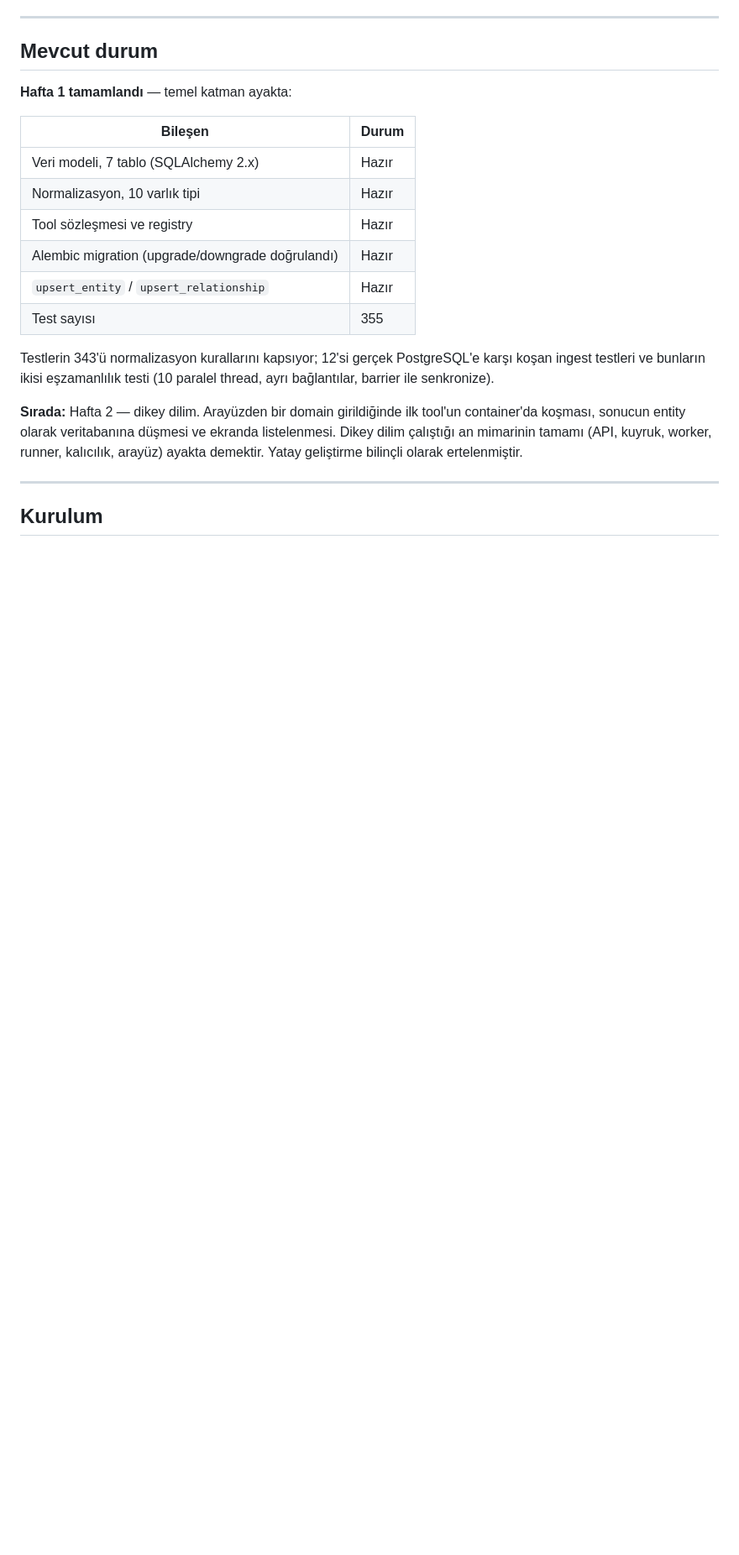
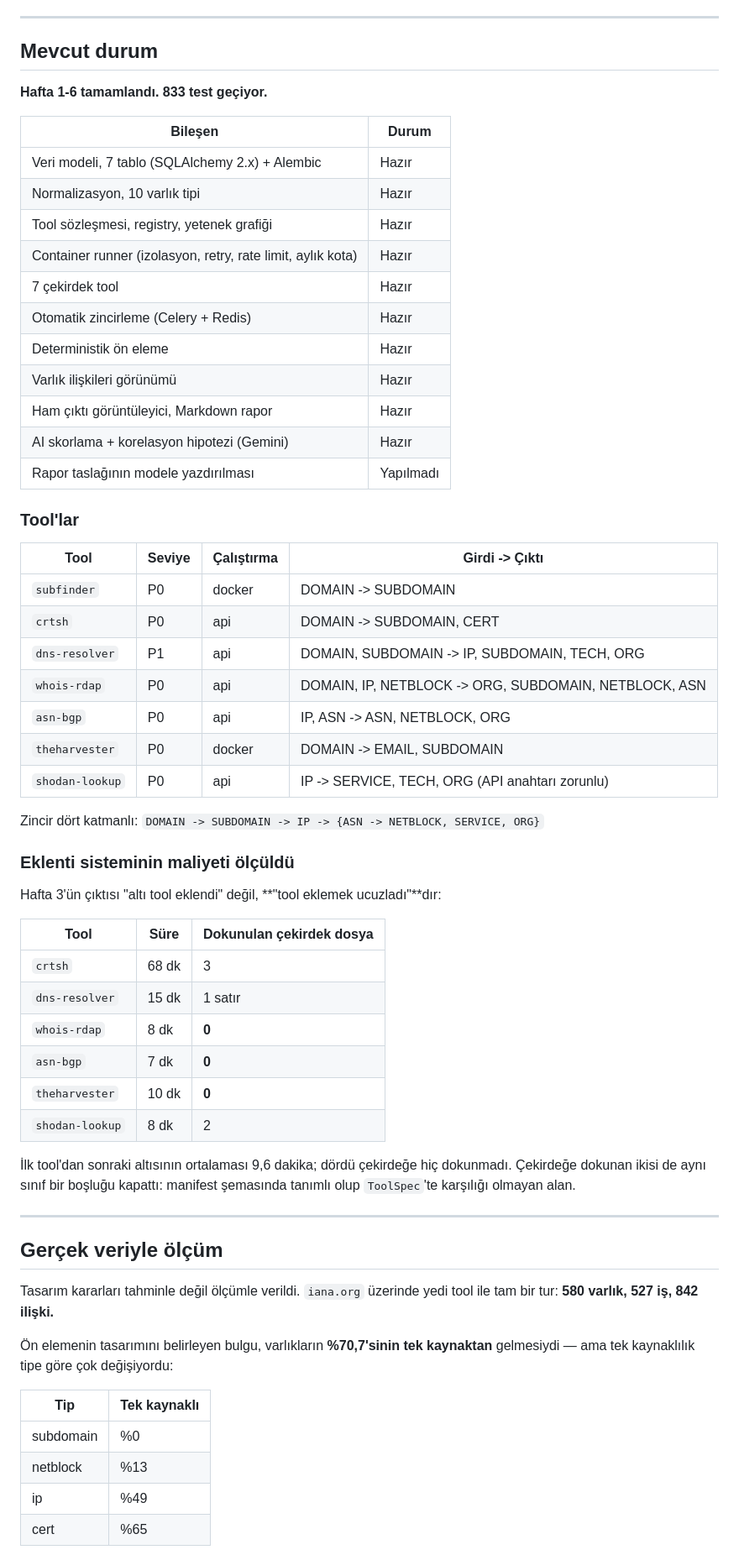
Before and after one commit to mustafaonler/Osint-Platform, a Markdown page: README.md, the part around one of its changes. Shown at 84% size. Rendered like a GitHub page; blank space fills up the shorter version.

```diff
--- a/README.md
+++ b/README.md
@@ -199,27 +199,67 @@ Kontrolün, işi gerçekten başlatan tek noktada olması gerekir.
 
 ## Mevcut durum
 
-**Hafta 1 tamamlandı** — temel katman ayakta:
+**Hafta 1-6 tamamlandı. 833 test geçiyor.**
 
 | Bileşen | Durum |
-|---------|-------|
-| Veri modeli, 7 tablo (SQLAlchemy 2.x) | Hazır |
+|---|---|
+| Veri modeli, 7 tablo (SQLAlchemy 2.x) + Alembic | Hazır |
 | Normalizasyon, 10 varlık tipi | Hazır |
-| Tool sözleşmesi ve registry | Hazır |
-| Alembic migration (upgrade/downgrade doğrulandı) | Hazır |
-| `upsert_entity` / `upsert_relationship` | Hazır |
-| Test sayısı | 355 |
+| Tool sözleşmesi, registry, yetenek grafiği | Hazır |
+| Container runner (izolasyon, retry, rate limit, aylık kota) | Hazır |
+| 7 çekirdek tool | Hazır |
+| Otomatik zincirleme (Celery + Redis) | Hazır |
+| Deterministik ön eleme | Hazır |
+| Varlık ilişkileri görünümü | Hazır |
+| Ham çıktı görüntüleyici, Markdown rapor | Hazır |
+| AI skorlama + korelasyon hipotezi (Gemini) | Hazır |
+| Rapor taslağının modele yazdırılması | Yapılmadı |
 
-Testlerin 343'ü normalizasyon kurallarını kapsıyor; 12'si gerçek PostgreSQL'e
-karşı koşan ingest testleri ve bunların ikisi eşzamanlılık testi (10 paralel
-thread, ayrı bağlantılar, barrier ile senkronize).
+### Tool'lar
 
-**Sırada:** Hafta 2 — dikey dilim. Arayüzden bir domain girildiğinde ilk tool'un
-container'da koşması, sonucun entity olarak veritabanına düşmesi ve ekranda
-listelenmesi. Dikey dilim çalıştığı an mimarinin tamamı (API, kuyruk, worker,
-runner, kalıcılık, arayüz) ayakta demektir. Yatay geliştirme bilinçli olarak
-ertelenmiştir.
+| Tool | Seviye | Çalıştırma | Girdi -> Çıktı |
+|---|---|---|---|
+| `subfinder` | P0 | docker | DOMAIN -> SUBDOMAIN |
+| `crtsh` | P0 | api | DOMAIN -> SUBDOMAIN, CERT |
+| `dns-resolver` | P1 | api | DOMAIN, SUBDOMAIN -> IP, SUBDOMAIN, TECH, ORG |
+| `whois-rdap` | P0 | api | DOMAIN, IP, NETBLOCK -> ORG, SUBDOMAIN, NETBLOCK, ASN |
+| `asn-bgp` | P0 | api | IP, ASN -> ASN, NETBLOCK, ORG |
+| `theharvester` | P0 | docker | DOMAIN -> EMAIL, SUBDOMAIN |
+| `shodan-lookup` | P0 | api | IP -> SERVICE, TECH, ORG (API anahtarı zorunlu) |
+
+Zincir dört katmanlı: `DOMAIN -> SUBDOMAIN -> IP -> {ASN -> NETBLOCK, SERVICE, ORG}`
+
+### Eklenti sisteminin maliyeti ölçüldü
+
+Hafta 3'ün çıktısı "altı tool eklendi" değil, **"tool eklemek ucuzladı"**dır:
+
+| Tool | Süre | Dokunulan çekirdek dosya |
+|---|---|---|
+| `crtsh` | 68 dk | 3 |
+| `dns-resolver` | 15 dk | 1 satır |
+| `whois-rdap` | 8 dk | **0** |
+| `asn-bgp` | 7 dk | **0** |
+| `theharvester` | 10 dk | **0** |
+| `shodan-lookup` | 8 dk | 2 |
+
+İlk tool'dan sonraki altısının ortalaması 9,6 dakika; dördü çekirdeğe hiç
+dokunmadı. Çekirdeğe dokunan ikisi de aynı sınıf bir boşluğu kapattı: manifest
+şemasında tanımlı olup `ToolSpec`'te karşılığı olmayan alan.
 
 ---
 
-## Kurulum
+## Gerçek veriyle ölçüm
+
+Tasarım kararları tahminle değil ölçümle verildi. `iana.org` üzerinde yedi tool
+ile tam bir tur: **580 varlık, 527 iş, 842 ilişki.**
+
+Ön elemenin tasarımını belirleyen bulgu, varlıkların **%70,7'sinin tek
+kaynaktan** gelmesiydi — ama tek kaynaklılık tipe göre çok değişiyordu:
+
+| Tip | Tek kaynaklı |
+|---|---|
+| subdomain | %0 |
+| netblock | %13 |
+| ip | %49 |
+| cert | %65 |
+
```
Also changed, not shown: other parts of README.md (+103 -17 lines).
